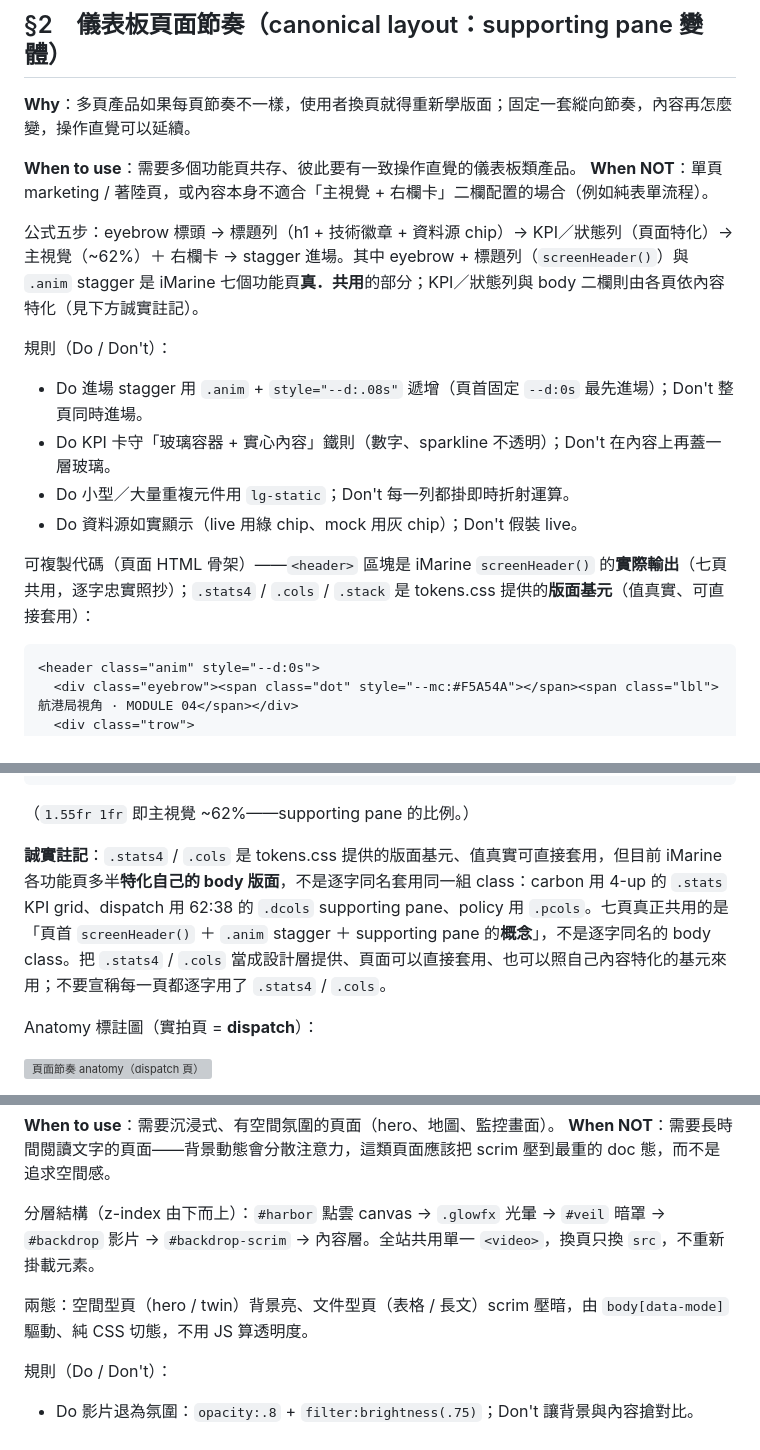
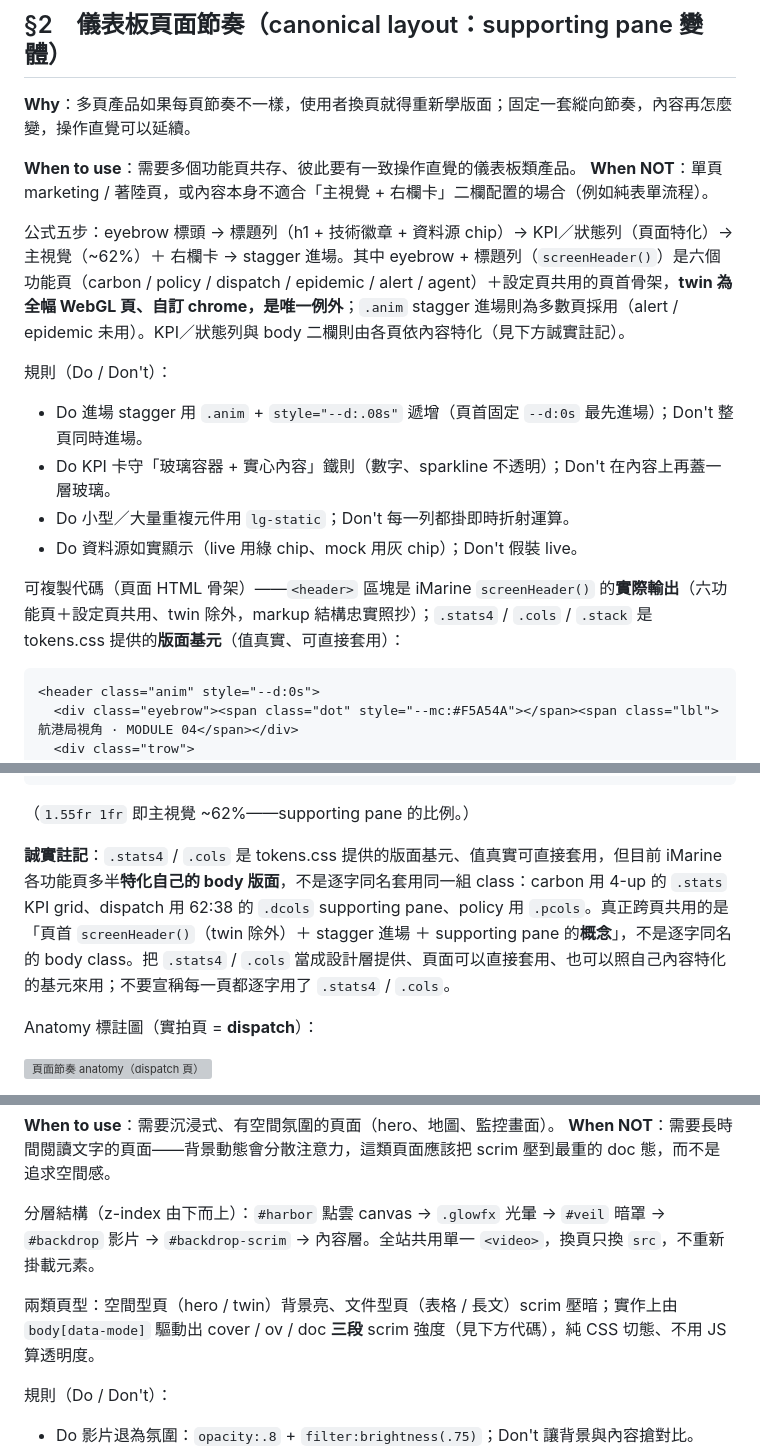
Before and after one commit to Charles8745/UI-ToolBox, a Markdown page: docs/case-imarine.md, 3 parts joined by grey strips. Rendered like a GitHub page; grey boxes are pictures that could not be loaded.

Commit message:
docs(case): §2 修正 screenHeader 共用範圍（twin 除外）+ §4 兩類頁型/三段 scrim 用語（最終 review Issue 1/2）

````diff
--- a/docs/case-imarine.md
+++ b/docs/case-imarine.md
@@ -57,7 +57,7 @@ Kit 銜接：在根元素設 `document.documentElement.setAttribute('data-lg-the
 **When to use**：需要多個功能頁共存、彼此要有一致操作直覺的儀表板類產品。
 **When NOT**：單頁 marketing / 著陸頁，或內容本身不適合「主視覺 + 右欄卡」二欄配置的場合（例如純表單流程）。
 
-公式五步：eyebrow 標頭 → 標題列（h1 + 技術徽章 + 資料源 chip）→ KPI／狀態列（頁面特化）→ 主視覺（~62%）＋ 右欄卡 → stagger 進場。其中 eyebrow + 標題列（`screenHeader()`）與 `.anim` stagger 是 iMarine 七個功能頁**真．共用**的部分；KPI／狀態列與 body 二欄則由各頁依內容特化（見下方誠實註記）。
+公式五步：eyebrow 標頭 → 標題列（h1 + 技術徽章 + 資料源 chip）→ KPI／狀態列（頁面特化）→ 主視覺（~62%）＋ 右欄卡 → stagger 進場。其中 eyebrow + 標題列（`screenHeader()`）是六個功能頁（carbon / policy / dispatch / epidemic / alert / agent）＋設定頁共用的頁首骨架，**twin 為全幅 WebGL 頁、自訂 chrome，是唯一例外**；`.anim` stagger 進場則為多數頁採用（alert / epidemic 未用）。KPI／狀態列與 body 二欄則由各頁依內容特化（見下方誠實註記）。
 
 規則（Do / Don't）：
 
@@ -66,7 +66,7 @@ Kit 銜接：在根元素設 `document.documentElement.setAttribute('data-lg-the
 - Do 小型／大量重複元件用 `lg-static`；Don't 每一列都掛即時折射運算。
 - Do 資料源如實顯示（live 用綠 chip、mock 用灰 chip）；Don't 假裝 live。
 
-可複製代碼（頁面 HTML 骨架）——`<header>` 區塊是 iMarine `screenHeader()` 的**實際輸出**（七頁共用，逐字忠實照抄）；`.stats4` / `.cols` / `.stack` 是 tokens.css 提供的**版面基元**（值真實、可直接套用）：
+可複製代碼（頁面 HTML 骨架）——`<header>` 區塊是 iMarine `screenHeader()` 的**實際輸出**（六功能頁＋設定頁共用、twin 除外，markup 結構忠實照抄）；`.stats4` / `.cols` / `.stack` 是 tokens.css 提供的**版面基元**（值真實、可直接套用）：
 
 ```html
 <header class="anim" style="--d:0s">
@@ -110,7 +110,7 @@ Kit 銜接：在根元素設 `document.documentElement.setAttribute('data-lg-the
 
 （`1.55fr 1fr` 即主視覺 ~62%——supporting pane 的比例。）
 
-**誠實註記**：`.stats4` / `.cols` 是 tokens.css 提供的版面基元、值真實可直接套用，但目前 iMarine 各功能頁多半**特化自己的 body 版面**，不是逐字同名套用同一組 class：carbon 用 4-up 的 `.stats` KPI grid、dispatch 用 62:38 的 `.dcols` supporting pane、policy 用 `.pcols`。七頁真正共用的是「頁首 `screenHeader()` ＋ `.anim` stagger ＋ supporting pane 的**概念**」，不是逐字同名的 body class。把 `.stats4` / `.cols` 當成設計層提供、頁面可以直接套用、也可以照自己內容特化的基元來用；不要宣稱每一頁都逐字用了 `.stats4` / `.cols`。
+**誠實註記**：`.stats4` / `.cols` 是 tokens.css 提供的版面基元、值真實可直接套用，但目前 iMarine 各功能頁多半**特化自己的 body 版面**，不是逐字同名套用同一組 class：carbon 用 4-up 的 `.stats` KPI grid、dispatch 用 62:38 的 `.dcols` supporting pane、policy 用 `.pcols`。真正跨頁共用的是「頁首 `screenHeader()`（twin 除外）＋ stagger 進場 ＋ supporting pane 的**概念**」，不是逐字同名的 body class。把 `.stats4` / `.cols` 當成設計層提供、頁面可以直接套用、也可以照自己內容特化的基元來用；不要宣稱每一頁都逐字用了 `.stats4` / `.cols`。
 
 Anatomy 標註圖（實拍頁 = **dispatch**）：
 
@@ -168,7 +168,7 @@ Anatomy 標註圖：
 
 分層結構（z-index 由下而上）：`#harbor` 點雲 canvas → `.glowfx` 光暈 → `#veil` 暗罩 → `#backdrop` 影片 → `#backdrop-scrim` → 內容層。全站共用單一 `<video>`，換頁只換 `src`，不重新掛載元素。
 
-兩態：空間型頁（hero / twin）背景亮、文件型頁（表格 / 長文）scrim 壓暗，由 `body[data-mode]` 驅動、純 CSS 切態，不用 JS 算透明度。
+兩類頁型：空間型頁（hero / twin）背景亮、文件型頁（表格 / 長文）scrim 壓暗；實作上由 `body[data-mode]` 驅動出 cover / ov / doc **三段** scrim 強度（見下方代碼），純 CSS 切態、不用 JS 算透明度。
 
 規則（Do / Don't）：
 
````
